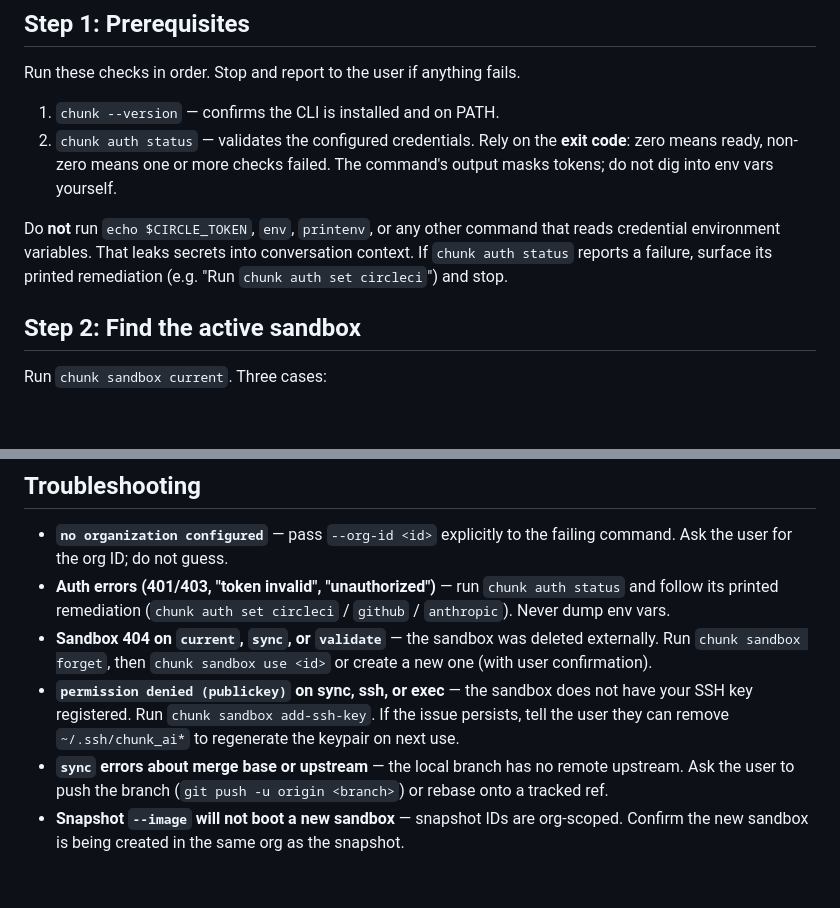
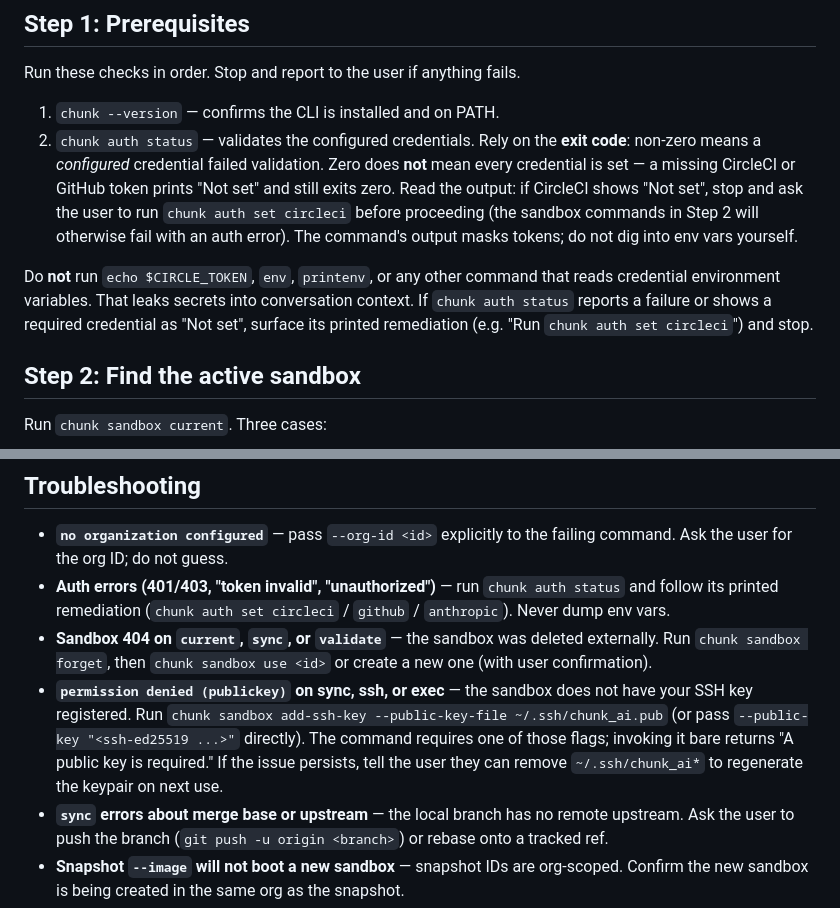
Before and after one commit to CircleCI-Public/chunk-cli, a Markdown page: skills/chunk-sandbox/SKILL.md, 2 parts joined by grey strips. GitHub-like rendering; blank space fills up the shorter version.

Commit message:
Fix two SKILL.md inaccuracies flagged in review
- chunk auth status: clarify that zero exit doesn't imply a token is set
  (missing CircleCI/GitHub tokens print "Not set" and still exit zero),
  so agents must also read the output before proceeding.
- add-ssh-key troubleshooting: document the required --public-key-file
  flag; the bare command errors with "A public key is required."

Co-Authored-By: Claude Opus 4.7 <noreply@anthropic.com>

```diff
--- a/skills/chunk-sandbox/SKILL.md
+++ b/skills/chunk-sandbox/SKILL.md
@@ -25,9 +25,9 @@ Sandboxes are ephemeral Linux environments provisioned via CircleCI. They isolat
 Run these checks in order. Stop and report to the user if anything fails.
 
 1. `chunk --version` — confirms the CLI is installed and on PATH.
-2. `chunk auth status` — validates the configured credentials. Rely on the **exit code**: zero means ready, non-zero means one or more checks failed. The command's output masks tokens; do not dig into env vars yourself.
+2. `chunk auth status` — validates the configured credentials. Rely on the **exit code**: non-zero means a *configured* credential failed validation. Zero does **not** mean every credential is set — a missing CircleCI or GitHub token prints "Not set" and still exits zero. Read the output: if CircleCI shows "Not set", stop and ask the user to run `chunk auth set circleci` before proceeding (the sandbox commands in Step 2 will otherwise fail with an auth error). The command's output masks tokens; do not dig into env vars yourself.
 
-Do **not** run `echo $CIRCLE_TOKEN`, `env`, `printenv`, or any other command that reads credential environment variables. That leaks secrets into conversation context. If `chunk auth status` reports a failure, surface its printed remediation (e.g. "Run `chunk auth set circleci`") and stop.
+Do **not** run `echo $CIRCLE_TOKEN`, `env`, `printenv`, or any other command that reads credential environment variables. That leaks secrets into conversation context. If `chunk auth status` reports a failure or shows a required credential as "Not set", surface its printed remediation (e.g. "Run `chunk auth set circleci`") and stop.
 
 ## Step 2: Find the active sandbox
 
@@ -78,7 +78,7 @@ When `CLAUDE_SESSION_ID` is set, `chunk` auto-scopes the active-sandbox file to
 - **`no organization configured`** — pass `--org-id <id>` explicitly to the failing command. Ask the user for the org ID; do not guess.
 - **Auth errors (401/403, "token invalid", "unauthorized")** — run `chunk auth status` and follow its printed remediation (`chunk auth set circleci` / `github` / `anthropic`). Never dump env vars.
 - **Sandbox 404 on `current`, `sync`, or `validate`** — the sandbox was deleted externally. Run `chunk sandbox forget`, then `chunk sandbox use <id>` or create a new one (with user confirmation).
-- **`permission denied (publickey)` on sync, ssh, or exec** — the sandbox does not have your SSH key registered. Run `chunk sandbox add-ssh-key`. If the issue persists, tell the user they can remove `~/.ssh/chunk_ai*` to regenerate the keypair on next use.
+- **`permission denied (publickey)` on sync, ssh, or exec** — the sandbox does not have your SSH key registered. Run `chunk sandbox add-ssh-key --public-key-file ~/.ssh/chunk_ai.pub` (or pass `--public-key "<ssh-ed25519 ...>"` directly). The command requires one of those flags; invoking it bare returns "A public key is required." If the issue persists, tell the user they can remove `~/.ssh/chunk_ai*` to regenerate the keypair on next use.
 - **`sync` errors about merge base or upstream** — the local branch has no remote upstream. Ask the user to push the branch (`git push -u origin <branch>`) or rebase onto a tracked ref.
 - **Snapshot `--image` will not boot a new sandbox** — snapshot IDs are org-scoped. Confirm the new sandbox is being created in the same org as the snapshot.
 
```
